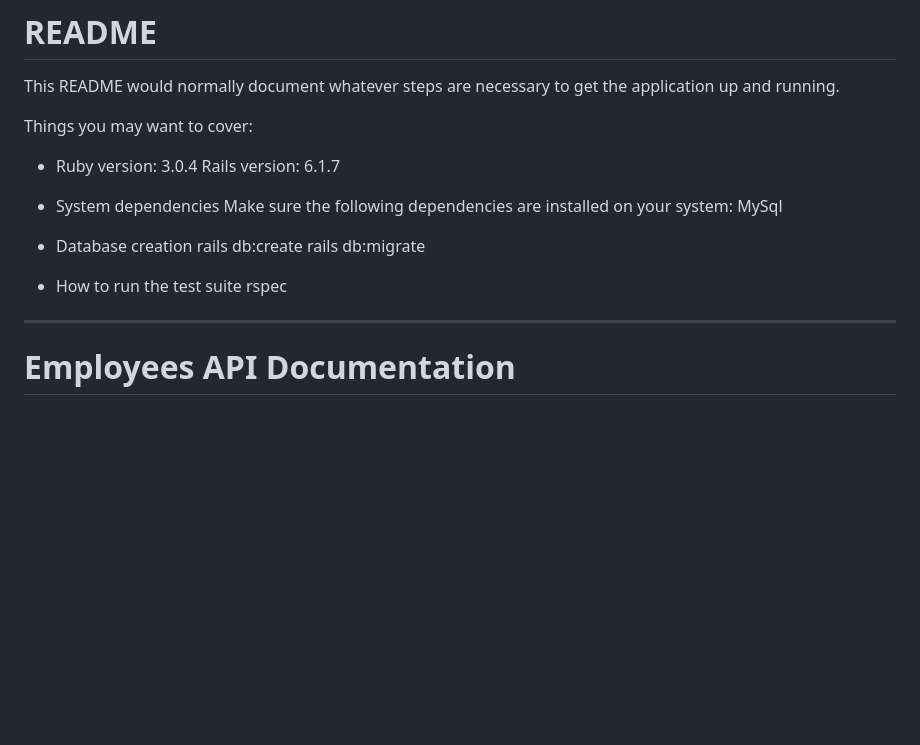
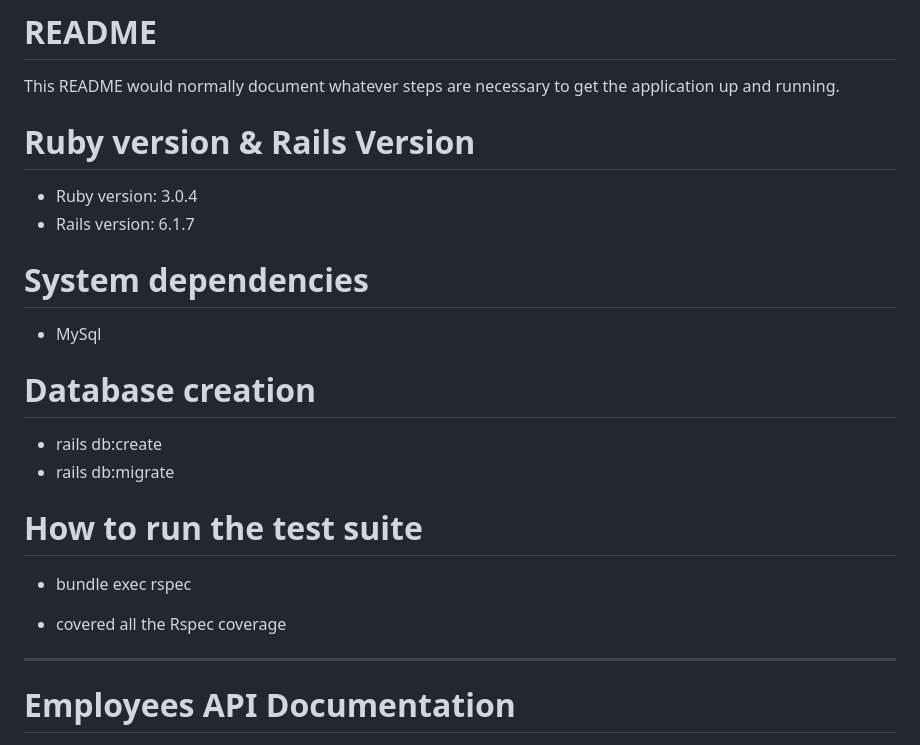
Before and after one commit to davidraja17/employee_management, a Markdown page: README.md, the part around the change. GitHub-like rendering; blank space fills up the shorter version.

```diff
--- a/README.md
+++ b/README.md
@@ -3,21 +3,21 @@
 This README would normally document whatever steps are necessary to get the
 application up and running.
 
-Things you may want to cover:
+# Ruby version & Rails Version
+  - Ruby version: 3.0.4
+  - Rails version: 6.1.7
 
-* Ruby version: 3.0.4
-  Rails version: 6.1.7
+# System dependencies
+  - MySql
 
-* System dependencies
-  Make sure the following dependencies are installed on your system:
-  MySql
+# Database creation
+ - rails db:create
+ - rails db:migrate
 
-* Database creation
-  rails db:create
-  rails db:migrate
+# How to run the test suite
+ - bundle exec rspec
 
-* How to run the test suite
- rspec
+ - covered all the Rspec coverage
 
 ---
 
```
